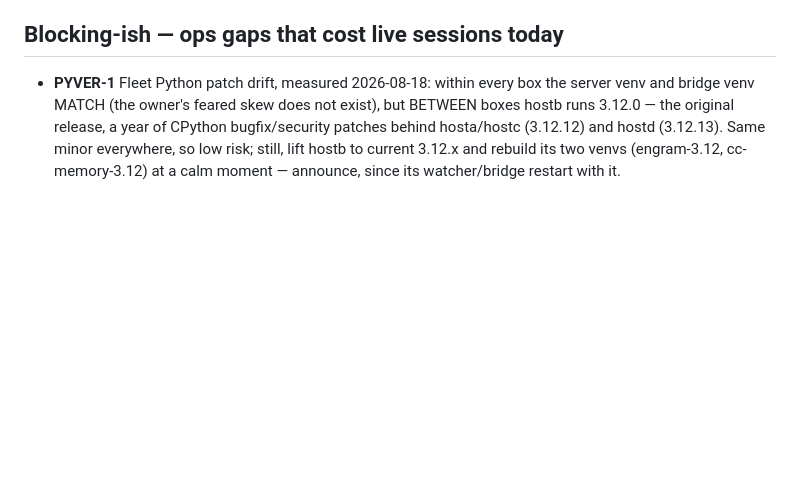
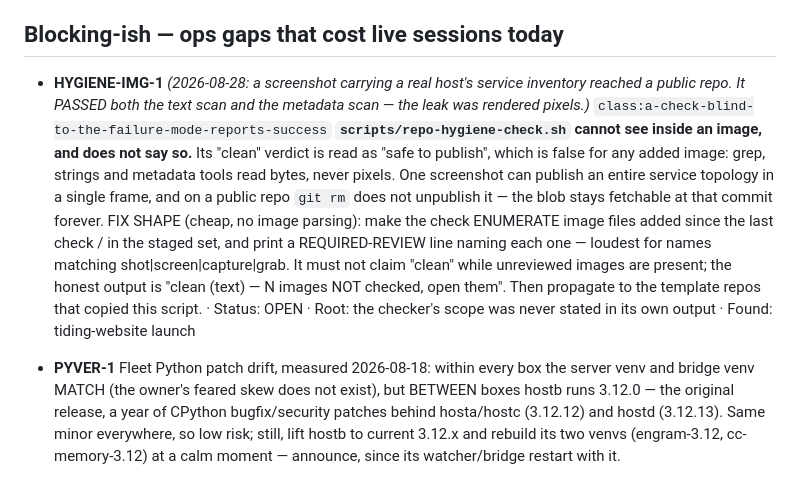
Before and after one commit to iXanadu/engram, a Markdown page: BACKLOG.md, the part around the change. Drawn GitHub-style; blank space fills up the shorter version.

Commit message:
BACKLOG: pin HYGIENE-IMG-1 — the hygiene check cannot see inside an image and does not say so
Today a screenshot carrying a real host's service inventory reached a public
repo. It passed the text scan and the metadata scan. Both were correct; the
leak was rendered pixels, which no grep or strings can read.

The defect is not the miss, it is the wording of the verdict: "clean" is read
as "safe to publish" when the checker has no ability to inspect an image at
all. The fix is to enumerate added images and refuse to claim clean while any
are unreviewed, then propagate to the template repos that copied this script.

```diff
--- a/BACKLOG.md
+++ b/BACKLOG.md
@@ -438,6 +438,25 @@ project memory (`fix/immortal-addresses-COMPLETE-2026-08-15`,
 
 
 ## Blocking-ish — ops gaps that cost live sessions today
+
+- **HYGIENE-IMG-1** *(2026-08-28: a screenshot carrying a real host's service
+  inventory reached a public repo. It PASSED both the text scan and the
+  metadata scan — the leak was rendered pixels.)*
+  `class:a-check-blind-to-the-failure-mode-reports-success`
+  **`scripts/repo-hygiene-check.sh` cannot see inside an image, and does not
+  say so.** Its "clean" verdict is read as "safe to publish", which is false
+  for any added image: grep, strings and metadata tools read bytes, never
+  pixels. One screenshot can publish an entire service topology in a single
+  frame, and on a public repo `git rm` does not unpublish it — the blob stays
+  fetchable at that commit forever.
+  FIX SHAPE (cheap, no image parsing): make the check ENUMERATE image files
+  added since the last check / in the staged set, and print a REQUIRED-REVIEW
+  line naming each one — loudest for names matching shot|screen|capture|grab.
+  It must not claim "clean" while unreviewed images are present; the honest
+  output is "clean (text) — N images NOT checked, open them".
+  Then propagate to the template repos that copied this script.
+  · Status: OPEN · Root: the checker's scope was never stated in its own output
+  · Found: tiding-website launch
 
 - **PYVER-1** Fleet Python patch drift, measured 2026-08-18: within every
   box the server venv and bridge venv MATCH (the owner's feared skew does
```
